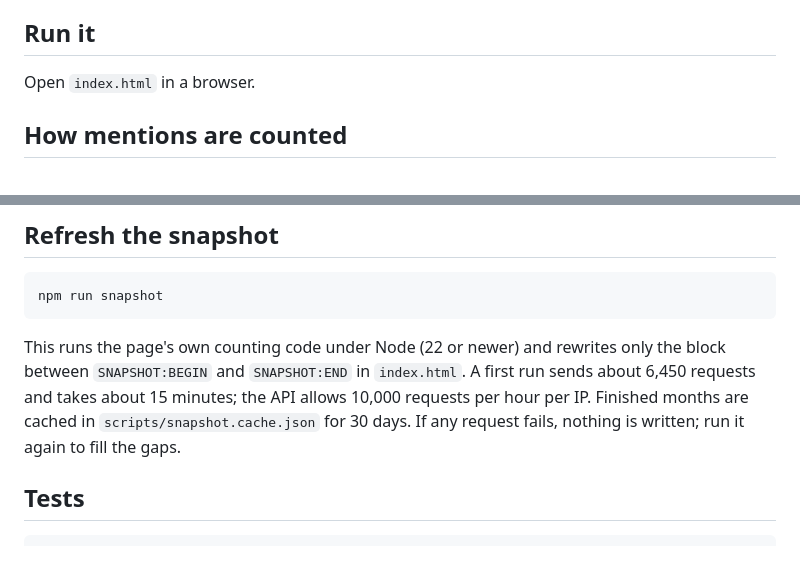
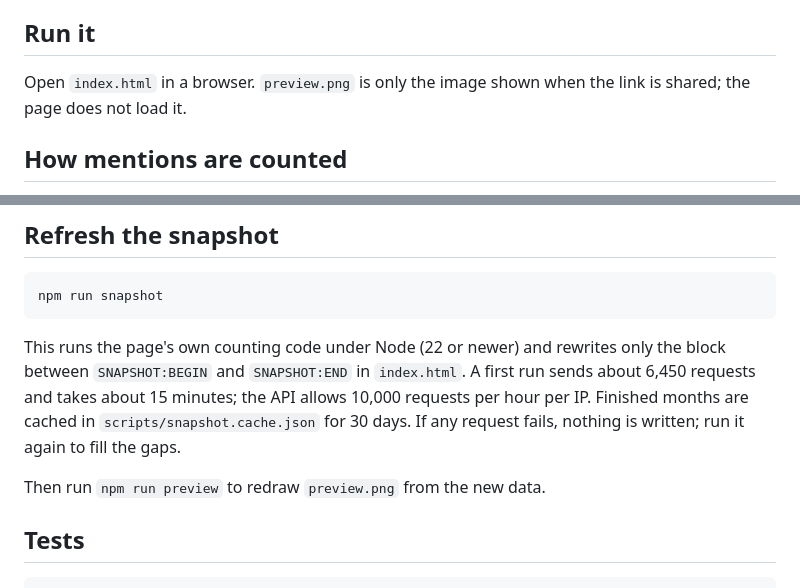
Before and after one commit to ianTPE/hn-topic-race, a Markdown page: README.md, 2 parts joined by grey strips. GitHub-like rendering; blank space fills up the shorter version.

Commit message:
Add favicon, share preview and live link
Co-Authored-By: Claude Opus 5.5 <noreply@anthropic.com>

````diff
--- a/README.md
+++ b/README.md
@@ -11,7 +15,7 @@ One HTML file. No backend, no build step, no external scripts or fonts. Opening
 
 ## Run it
 
-Open `index.html` in a browser.
+Open `index.html` in a browser. `preview.png` is only the image shown when the link is shared; the page does not load it.
 
 ## How mentions are counted
 
@@ -31,6 +35,8 @@ npm run snapshot
 
 This runs the page's own counting code under Node (22 or newer) and rewrites only the block between `SNAPSHOT:BEGIN` and `SNAPSHOT:END` in `index.html`. A first run sends about 6,450 requests and takes about 15 minutes; the API allows 10,000 requests per hour per IP. Finished months are cached in `scripts/snapshot.cache.json` for 30 days. If any request fails, nothing is written; run it again to fill the gaps.
 
+Then run `npm run preview` to redraw `preview.png` from the new data.
+
 ## Tests
 
 ```sh
````
Also changed, not shown: other parts of README.md (+4 -0 lines), preview.png (added), 3 other files.
